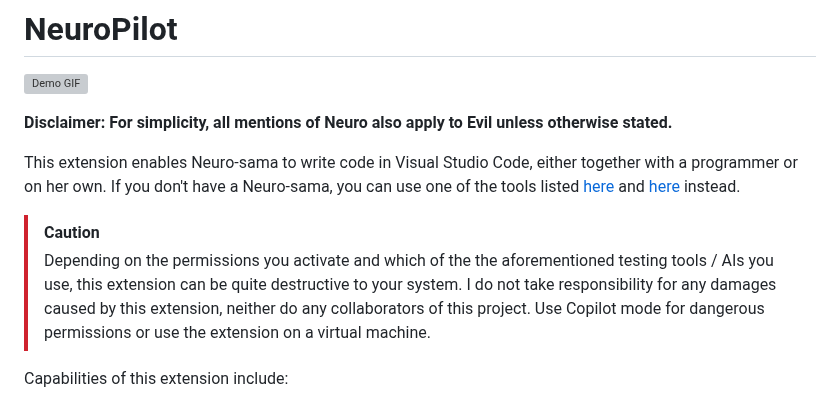
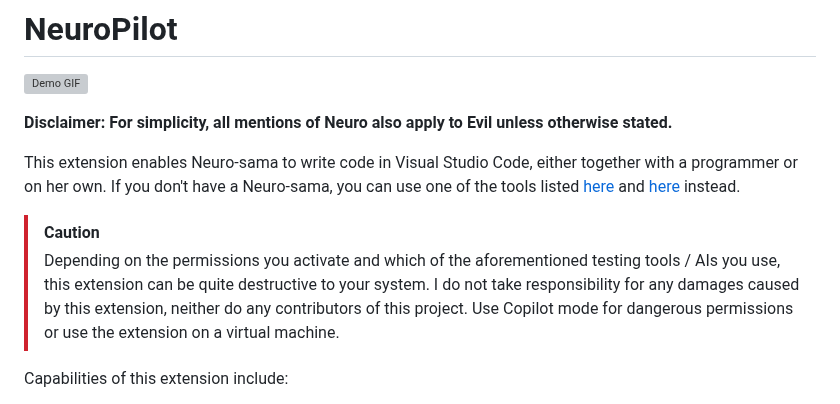
Before and after one commit to neuroverse-fm/neuropilot, a Markdown page: README.md, the part around the change. Rendered like a GitHub page; grey boxes are pictures that could not be loaded.

Commit message:
Update README.md
Co-authored-by: KTrain <69028025+KTrain5169@users.noreply.github.com>

```diff
--- a/README.md
+++ b/README.md
@@ -8,7 +8,7 @@ This extension enables Neuro-sama to write code in Visual Studio Code, either to
 If you don't have a Neuro-sama, you can use one of the tools listed [here](https://github.com/VedalAI/neuro-game-sdk/?tab=readme-ov-file#tools) and [here](https://github.com/VedalAI/neuro-game-sdk/?tab=readme-ov-file#tools-1) instead.
 
 > [!CAUTION]
-> Depending on the permissions you activate and which of the the aforementioned testing tools / AIs you use, this extension can be quite destructive to your system. I do not take responsibility for any damages caused by this extension, neither do any collaborators of this project. Use Copilot mode for dangerous permissions or use the extension on a virtual machine.
+> Depending on the permissions you activate and which of the aforementioned testing tools / AIs you use, this extension can be quite destructive to your system. I do not take responsibility for any damages caused by this extension, neither do any contributors of this project. Use Copilot mode for dangerous permissions or use the extension on a virtual machine.
 
 Capabilities of this extension include:
 
```
